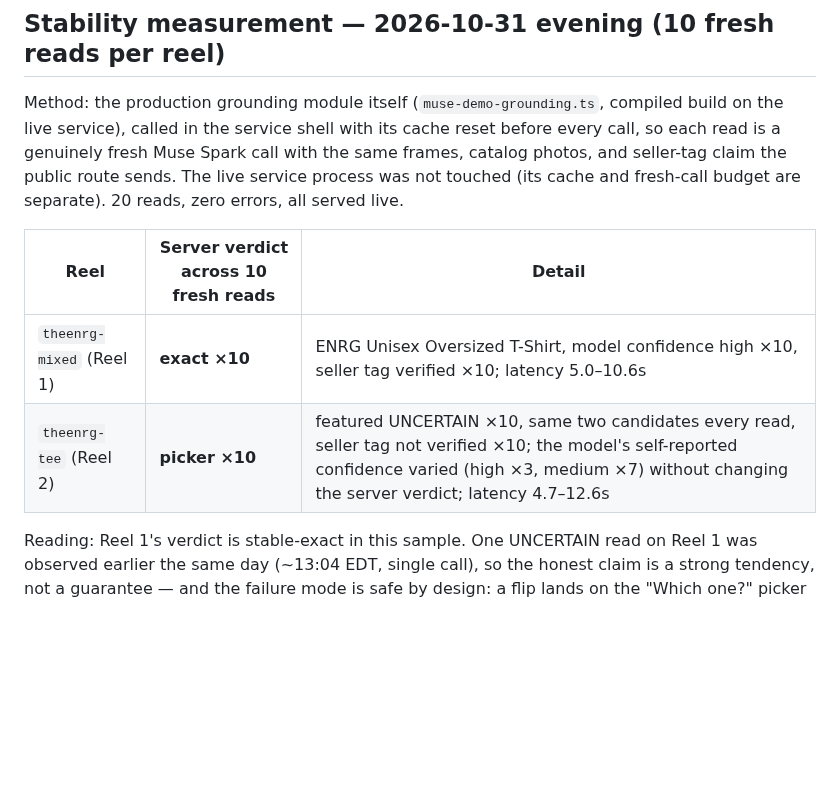
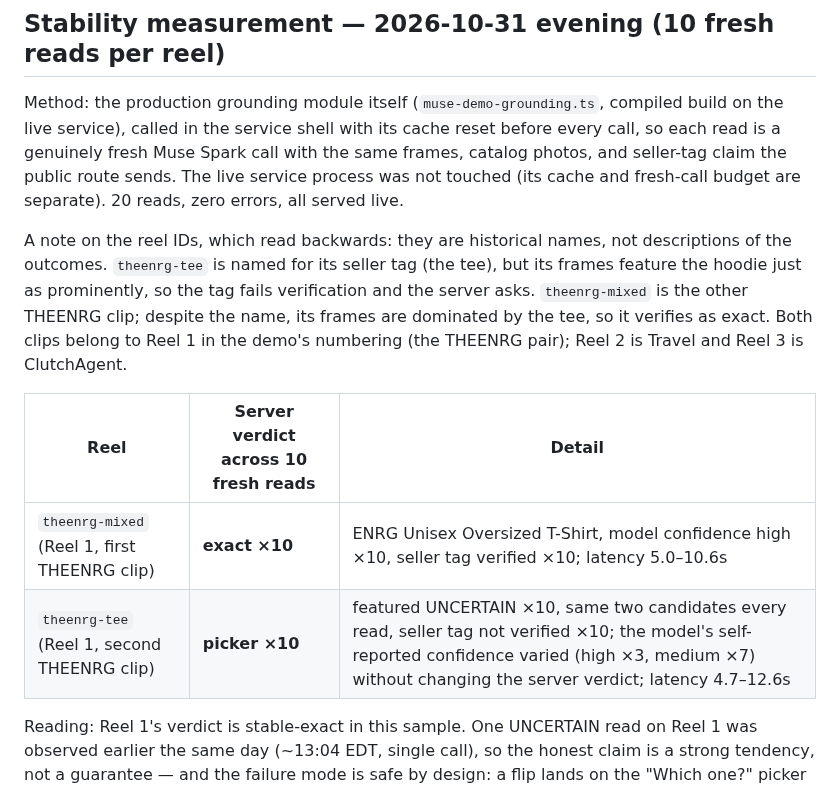
Before and after one commit to DenzelR12/Muse-Shopping-Index, a Markdown page: docs/meta/meta-model-reel-watch.md, the part around the change. Drawn GitHub-style; blank space fills up the shorter version.

Commit message:
Reel-watch stability section: correct clip labels (both THEENRG clips are Reel 1) and explain the backwards reel IDs

```diff
--- a/docs/meta/meta-model-reel-watch.md
+++ b/docs/meta/meta-model-reel-watch.md
@@ -245,10 +245,19 @@ frames, catalog photos, and seller-tag claim the public route sends.
 The live service process was not touched (its cache and fresh-call
 budget are separate). 20 reads, zero errors, all served live.
 
+A note on the reel IDs, which read backwards: they are historical
+names, not descriptions of the outcomes. `theenrg-tee` is named for
+its seller tag (the tee), but its frames feature the hoodie just as
+prominently, so the tag fails verification and the server asks.
+`theenrg-mixed` is the other THEENRG clip; despite the name, its
+frames are dominated by the tee, so it verifies as exact. Both
+clips belong to Reel 1 in the demo's numbering (the THEENRG pair);
+Reel 2 is Travel and Reel 3 is ClutchAgent.
+
 | Reel | Server verdict across 10 fresh reads | Detail |
 | --- | --- | --- |
-| `theenrg-mixed` (Reel 1) | **exact ×10** | ENRG Unisex Oversized T-Shirt, model confidence high ×10, seller tag verified ×10; latency 5.0–10.6s |
-| `theenrg-tee` (Reel 2) | **picker ×10** | featured UNCERTAIN ×10, same two candidates every read, seller tag not verified ×10; the model's self-reported confidence varied (high ×3, medium ×7) without changing the server verdict; latency 4.7–12.6s |
+| `theenrg-mixed` (Reel 1, first THEENRG clip) | **exact ×10** | ENRG Unisex Oversized T-Shirt, model confidence high ×10, seller tag verified ×10; latency 5.0–10.6s |
+| `theenrg-tee` (Reel 1, second THEENRG clip) | **picker ×10** | featured UNCERTAIN ×10, same two candidates every read, seller tag not verified ×10; the model's self-reported confidence varied (high ×3, medium ×7) without changing the server verdict; latency 4.7–12.6s |
 
 Reading: Reel 1's verdict is stable-exact in this sample. One
 UNCERTAIN read on Reel 1 was observed earlier the same day
```
